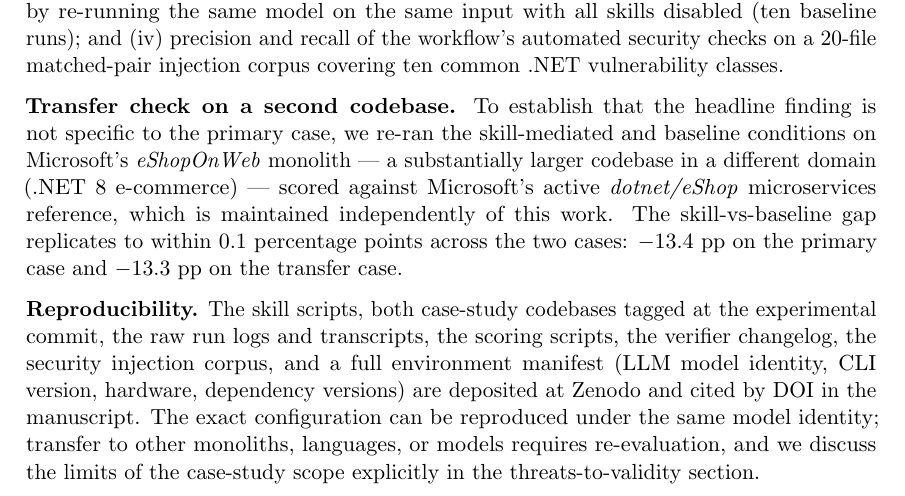
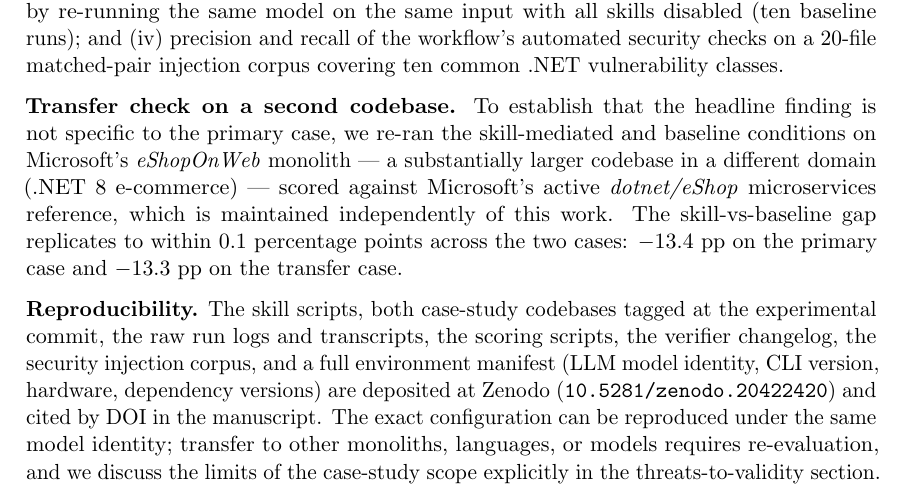
Before and after one commit to florinolariuip/ieee-access-monolith-migration, a LaTeX letter (cover-letter-access.tex): part of page 1 of 2, cut so that both start at the same text. Compiled offline with pdfLaTeX.

Commit message:
Insert Zenodo DOI 10.5281/zenodo.20422420 across the manuscript
The reproducibility deposit has been uploaded to Zenodo and a DOI
reserved. This commit substitutes the placeholder across all
documents:

  - main_access.tex §Data Availability: \TBD{Zenodo DOI} replaced
    with a hyperlinked DOI string.
  - cover-letter-access.tex: deposit paragraph now cites the DOI.
  - CITATION.cff: identifiers section now includes the Zenodo DOI.
  - README.md: cite-this-work section now points at the DOI.

After this commit there are zero TBD/NEEDDATA placeholders in the
manuscript. It is submission-ready pending one external read.

Co-Authored-By: Claude Opus 4.7 <noreply@anthropic.com>

```diff
--- a/cover-letter-access.tex
+++ b/cover-letter-access.tex
@@ -81,8 +81,9 @@ The skill scripts, both case-study codebases tagged at the
 experimental commit, the raw run logs and transcripts, the scoring
 scripts, the verifier changelog, the security injection corpus, and
 a full environment manifest (LLM model identity, CLI version,
-hardware, dependency versions) are deposited at Zenodo and cited by
-DOI in the manuscript.  The exact configuration can be reproduced
+hardware, dependency versions) are deposited at Zenodo
+(\texttt{10.5281/zenodo.20422420}) and cited by DOI in the
+manuscript.  The exact configuration can be reproduced
 under the same model identity; transfer to other monoliths,
 languages, or models requires re-evaluation, and we discuss the
 limits of the case-study scope explicitly in the threats-to-validity
```
Also changed, not shown: main_access.tex (+1 -1 lines), README.md, 1 other file.
